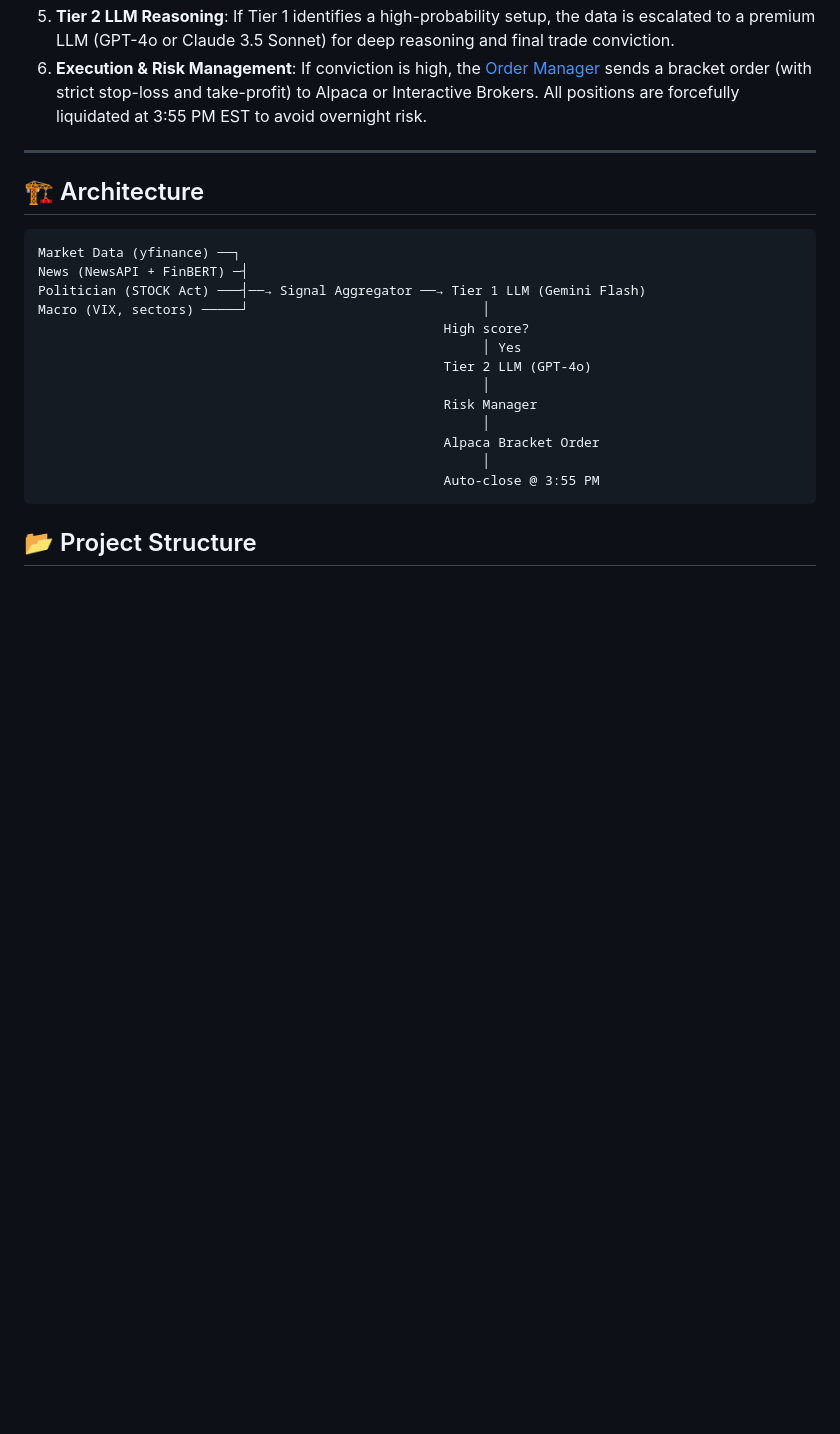
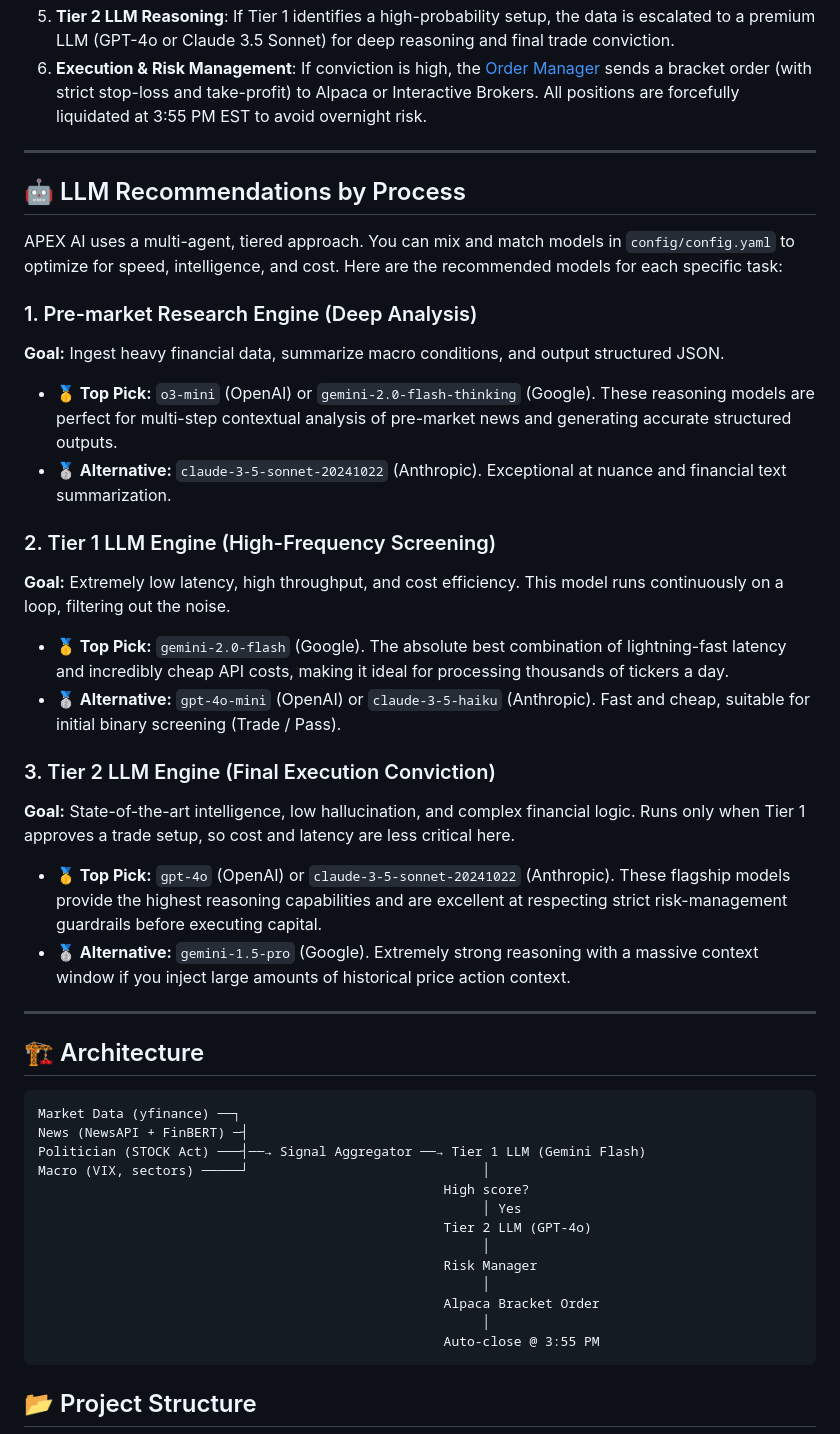
Before and after one commit to Gotojeowebsite/ai-trading-bot, a Markdown page: README.md, the part around the change. Drawn GitHub-style; blank space fills up the shorter version.

Commit message:
docs: add LLM recommendations by process

````diff
--- a/README.md
+++ b/README.md
@@ -84,6 +84,27 @@ The APEX AI Trading Bot uses a **Tiered Decision Engine** to analyze the market
 
 ---
 
+## 🤖 LLM Recommendations by Process
+
+APEX AI uses a multi-agent, tiered approach. You can mix and match models in `config/config.yaml` to optimize for speed, intelligence, and cost. Here are the recommended models for each specific task:
+
+### 1. Pre-market Research Engine (Deep Analysis)
+**Goal:** Ingest heavy financial data, summarize macro conditions, and output structured JSON.
+* **🥇 Top Pick:** `o3-mini` (OpenAI) or `gemini-2.0-flash-thinking` (Google). These reasoning models are perfect for multi-step contextual analysis of pre-market news and generating accurate structured outputs.
+* **🥈 Alternative:** `claude-3-5-sonnet-20241022` (Anthropic). Exceptional at nuance and financial text summarization.
+
+### 2. Tier 1 LLM Engine (High-Frequency Screening)
+**Goal:** Extremely low latency, high throughput, and cost efficiency. This model runs continuously on a loop, filtering out the noise.
+* **🥇 Top Pick:** `gemini-2.0-flash` (Google). The absolute best combination of lightning-fast latency and incredibly cheap API costs, making it ideal for processing thousands of tickers a day.
+* **🥈 Alternative:** `gpt-4o-mini` (OpenAI) or `claude-3-5-haiku` (Anthropic). Fast and cheap, suitable for initial binary screening (Trade / Pass).
+
+### 3. Tier 2 LLM Engine (Final Execution Conviction)
+**Goal:** State-of-the-art intelligence, low hallucination, and complex financial logic. Runs only when Tier 1 approves a trade setup, so cost and latency are less critical here.
+* **🥇 Top Pick:** `gpt-4o` (OpenAI) or `claude-3-5-sonnet-20241022` (Anthropic). These flagship models provide the highest reasoning capabilities and are excellent at respecting strict risk-management guardrails before executing capital.
+* **🥈 Alternative:** `gemini-1.5-pro` (Google). Extremely strong reasoning with a massive context window if you inject large amounts of historical price action context.
+
+---
+
 ## 🏗 Architecture
 
 ```
````
